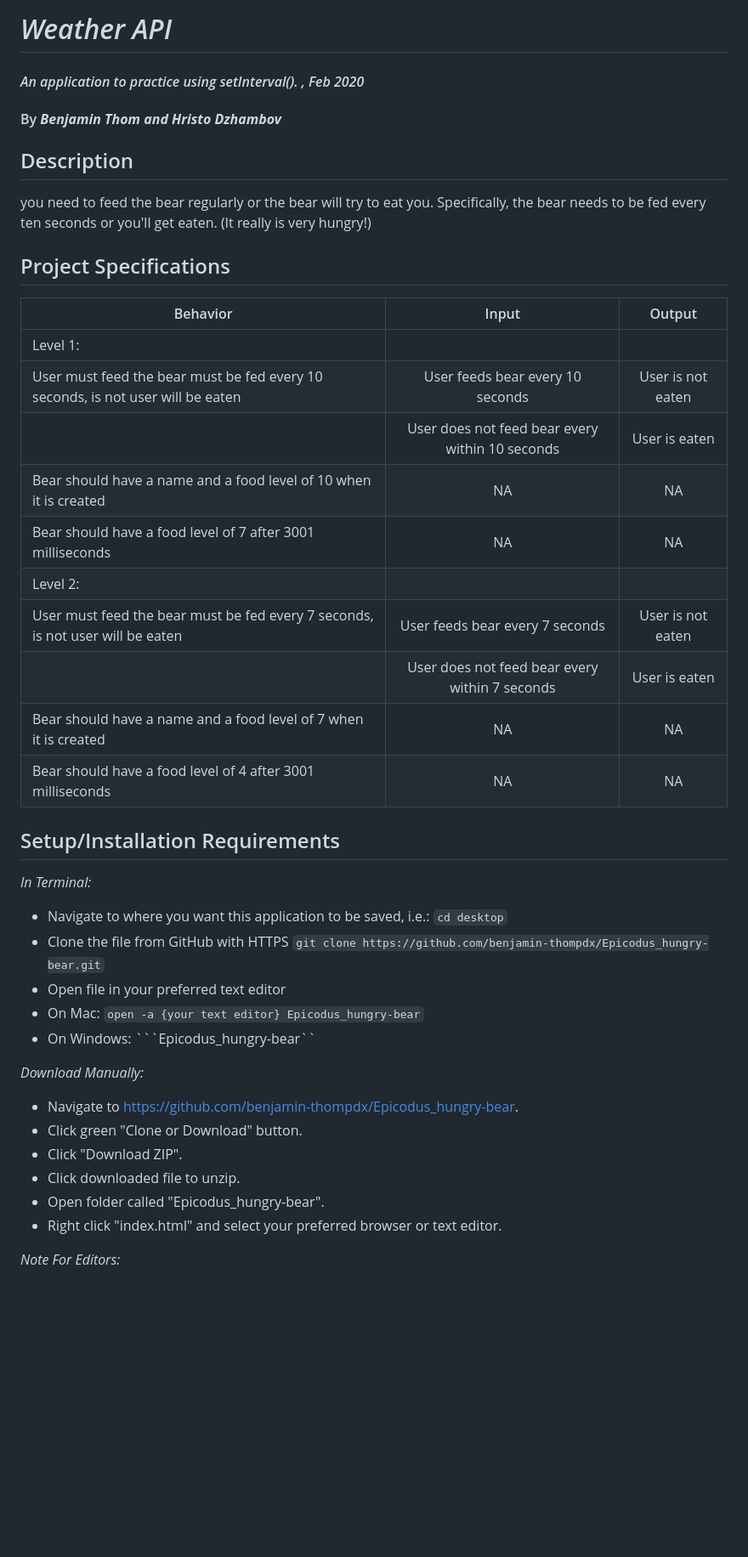
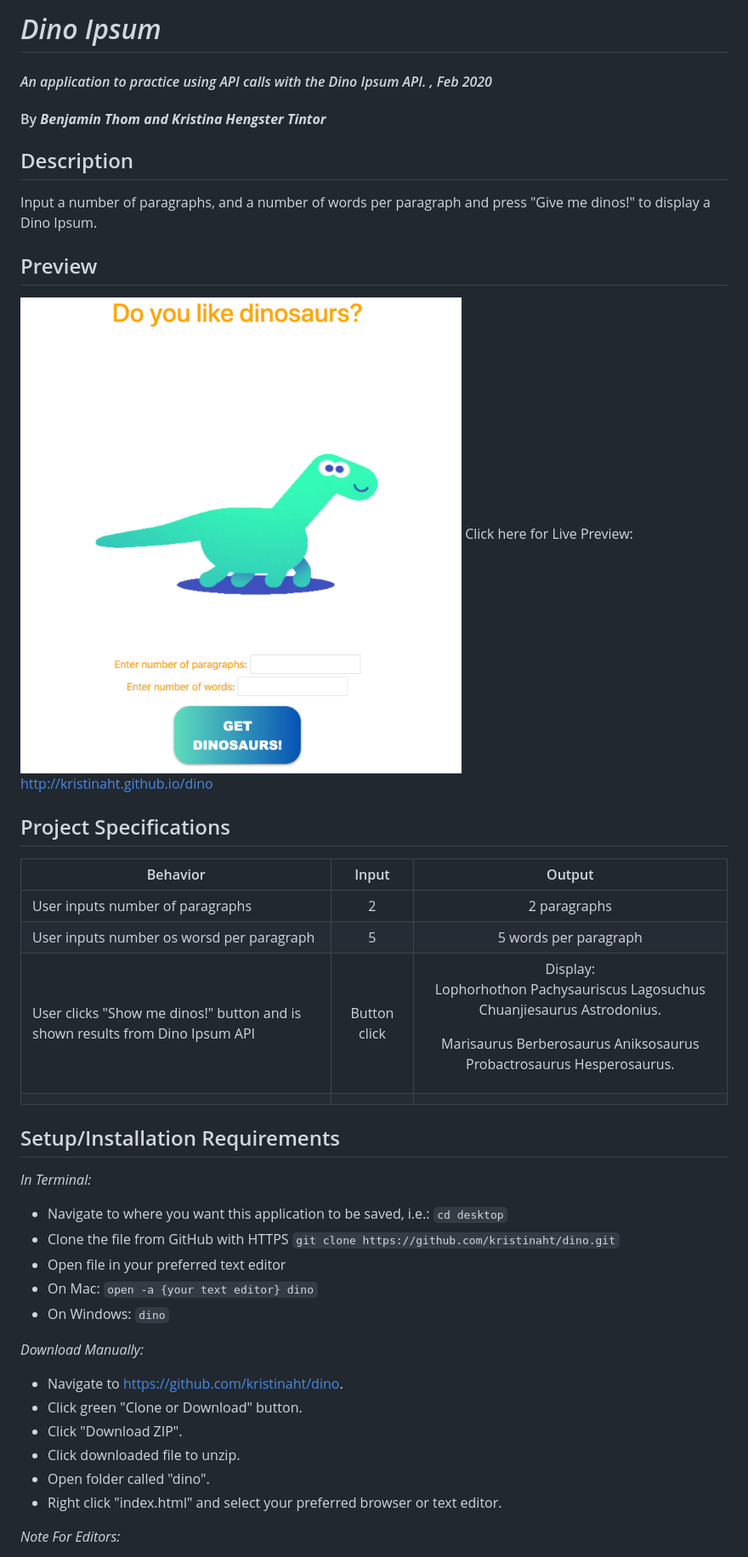
Before and after one commit to kristinaht/dino, a Markdown page: README.md, the part around the change printed below. Shown: that part at 85% size. Rendered like a GitHub page; pictures changed too: img/dino-preview.png (added); blank space fills up the shorter version.

````diff
--- a/README.md
+++ b/README.md
@@ -1,27 +1,26 @@
-# _Weather API_
+# _Dino Ipsum_
 
-#### _An application to practice using setInterval(). , Feb 2020_
+#### _An application to practice using API calls with the Dino Ipsum API. , Feb 2020_
 
-#### By _**Benjamin Thom and Hristo Dzhambov**_
+#### By _**Benjamin Thom and Kristina Hengster Tintor**_
 
 ## Description
 
-you need to feed the bear regularly or the bear will try to eat you. Specifically, the bear needs to be fed every ten seconds or you'll get eaten. (It really is very hungry!)
+Input a number of paragraphs, and a number of words per paragraph and press "Give me dinos!" to display a Dino Ipsum.
+
+## Preview
+![Landing Page Preview](img/dino-preview.png)
+Click here for Live Preview: http://kristinaht.github.io/dino
+
 
 ## Project Specifications
 
 | Behavior | Input | Output |
 |---|:---:|:---:|
-|Level 1:|||
-|User must feed the bear must be fed every 10 seconds, is not user will be eaten|User feeds bear every 10 seconds|User is not eaten|
-| |User does not feed bear every within 10 seconds|User is eaten|
-|Bear should have a name and a food level of 10 when it is created|NA|NA|
-|Bear should have a food level of 7 after 3001 milliseconds|NA|NA|
-|Level 2:|||
-|User must feed the bear must be fed every 7 seconds, is not user will be eaten|User feeds bear every 7 seconds|User is not eaten| |
-| |User does not feed bear every within 7 seconds|User is eaten|User is eaten|
-|Bear should have a name and a food level of 7 when it is created|NA|NA|
-|Bear should have a food level of 4 after 3001 milliseconds|NA|NA|
+|User inputs number of paragraphs|2|2 paragraphs|
+|User inputs number os worsd per paragraph|5|5 words per paragraph|
+|User clicks "Show me dinos!" button and is shown results from Dino Ipsum API|Button click|Display: <P>Lophorhothon Pachysauriscus Lagosuchus Chuanjiesaurus Astrodonius.</P> <p>Marisaurus Berberosaurus Aniksosaurus Probactrosaurus Hesperosaurus.</p>|
+||||
 
 ## Setup/Installation Requirements
 
@@ -30,18 +29,18 @@ _In Terminal:_
 * Navigate to where you want this application to be saved, i.e.:
 ```cd desktop```
 * Clone the file from GitHub with HTTPS
-```git clone https://github.com/benjamin-thompdx/Epicodus_hungry-bear.git```
+```git clone https://github.com/kristinaht/dino.git```
 * Open file in your preferred text editor
-* On Mac: ```open -a {your text editor} Epicodus_hungry-bear```
-* On Windows: ```Epicodus_hungry-bear``
+* On Mac: ```open -a {your text editor} dino```
+* On Windows: ```dino```
 
 _Download Manually:_
 
-* Navigate to https://github.com/benjamin-thompdx/Epicodus_hungry-bear.
+* Navigate to https://github.com/kristinaht/dino.
 * Click green "Clone or Download" button.
 * Click "Download ZIP".
 * Click downloaded file to unzip.
-* Open folder called "Epicodus_hungry-bear".
+* Open folder called "dino".
 * Right click "index.html" and select your preferred browser or text editor.
 
 _Note For Editors:_
````
Also changed, not shown: other parts of README.md (+15 -5 lines).
